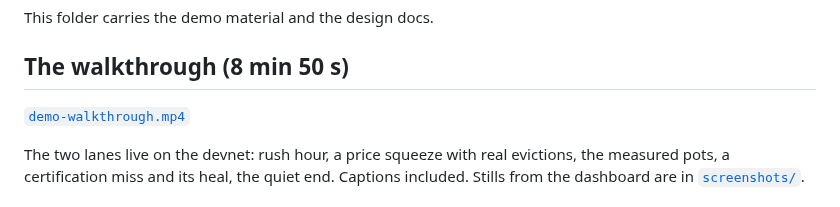
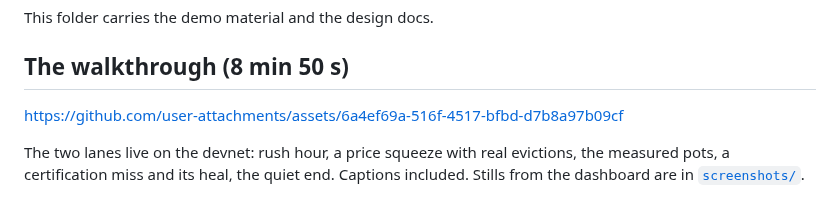
Before and after one commit to input-output-hk/tiered-pricing, a Markdown page: cardano-prototype/README.md, the part around the change. GitHub-like rendering.

```diff
--- a/cardano-prototype/README.md
+++ b/cardano-prototype/README.md
@@ -16,7 +16,7 @@ This folder carries the demo material and the design docs.
 
 ## The walkthrough (8 min 50 s)
 
-[`demo-walkthrough.mp4`](demo-walkthrough.mp4)
+https://github.com/user-attachments/assets/6a4ef69a-516f-4517-bfbd-d7b8a97b09cf
 
 The two lanes live on the devnet: rush hour, a price squeeze with real
 evictions, the measured pots, a certification miss and its heal, the quiet
```
